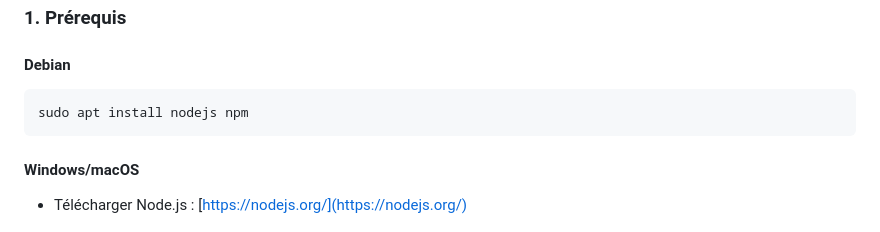
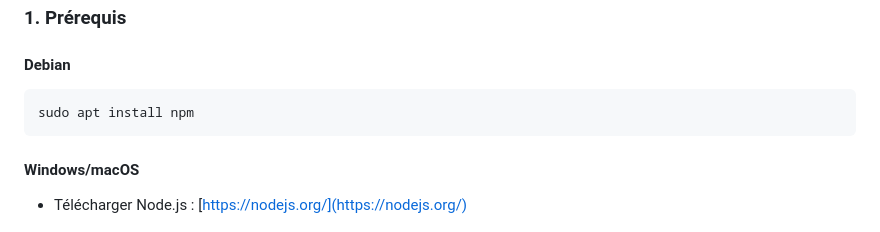
Before and after one commit to ngoloTerry/Hackathon-PythonF-2025, a Markdown page: README.md, the part around the change. GitHub-like rendering.

````diff
--- a/README.md
+++ b/README.md
@@ -41,7 +41,7 @@ L’idée est née d’un constat simple : il est difficile de se repérer sur l
 #### Debian
 
 ```bash
-sudo apt install nodejs npm
+sudo apt install npm
 ```
 
 #### Windows/macOS
````
